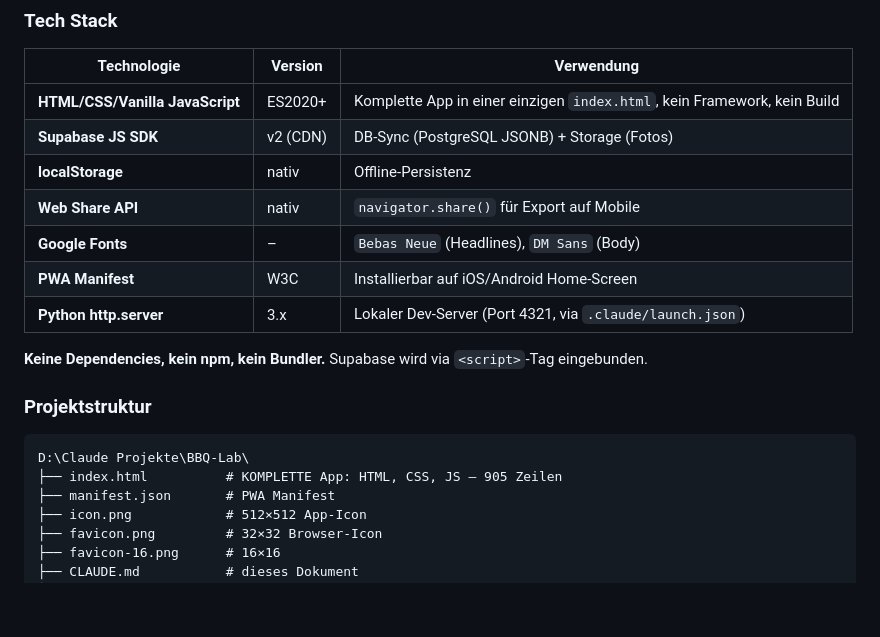
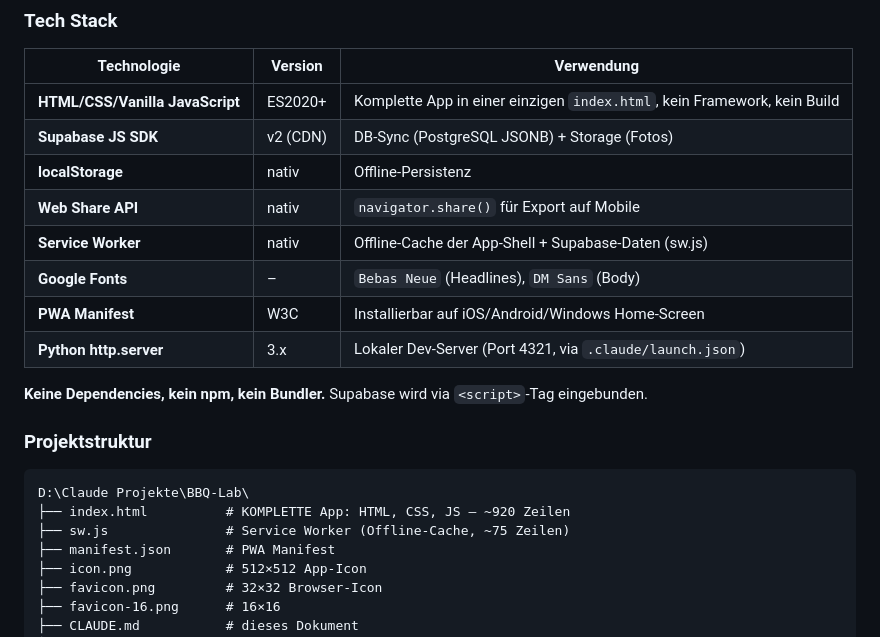
Before and after one commit to RonaldK-Dev/BBQ-Lab, a Markdown page: CLAUDE.md, the part around one of its changes. GitHub-like rendering; blank space fills up the shorter version.

````diff
--- a/CLAUDE.md
+++ b/CLAUDE.md
@@ -26,8 +26,9 @@
 | **Supabase JS SDK** | v2 (CDN) | DB-Sync (PostgreSQL JSONB) + Storage (Fotos) |
 | **localStorage** | nativ | Offline-Persistenz |
 | **Web Share API** | nativ | `navigator.share()` für Export auf Mobile |
+| **Service Worker** | nativ | Offline-Cache der App-Shell + Supabase-Daten (sw.js) |
 | **Google Fonts** | – | `Bebas Neue` (Headlines), `DM Sans` (Body) |
-| **PWA Manifest** | W3C | Installierbar auf iOS/Android Home-Screen |
+| **PWA Manifest** | W3C | Installierbar auf iOS/Android/Windows Home-Screen |
 | **Python http.server** | 3.x | Lokaler Dev-Server (Port 4321, via `.claude/launch.json`) |
 
 **Keine Dependencies, kein npm, kein Bundler.** Supabase wird via `<script>`-Tag eingebunden.
@@ -35,7 +36,8 @@
 ### Projektstruktur
 ```
 D:\Claude Projekte\BBQ-Lab\
-├── index.html          # KOMPLETTE App: HTML, CSS, JS — 905 Zeilen
+├── index.html          # KOMPLETTE App: HTML, CSS, JS — ~920 Zeilen
+├── sw.js               # Service Worker (Offline-Cache, ~75 Zeilen)
 ├── manifest.json       # PWA Manifest
 ├── icon.png            # 512×512 App-Icon
 ├── favicon.png         # 32×32 Browser-Icon
````
Also changed, not shown: other parts of CLAUDE.md (+46 -15 lines).
